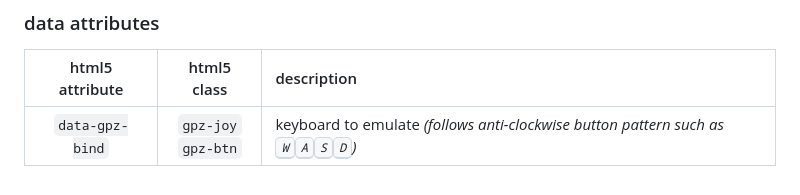
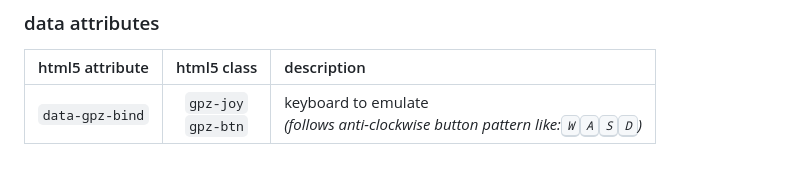
Before and after one commit to RodrigoDornelles/npm-gamepadzilla, a Markdown page: README.md, the part around the change. GitHub-like rendering.

Commit message:
docs: small design improve in data attributes table (#15)

```diff
--- a/README.md
+++ b/README.md
@@ -51,7 +51,7 @@
 
 | html5 attribute | html5 class | description |
 | :-------------: | :---------: |:----------- |
-| `data-gpz-bind` | `gpz-joy`<br/>`gpz-btn`   | keyboard to emulate _(follows anti-clockwise button pattern such as <kbd>W</kbd><kbd>A</kbd><kbd>S</kbd><kbd>D</kbd>)_ |
+| `data-gpz-bind` | `gpz-joy`<br/>`gpz-btn`   | keyboard to emulate<br/>_(follows anti-clockwise button pattern like:<kbd>W</kbd><kbd>A</kbd><kbd>S</kbd><kbd>D</kbd>)_ |
 
 <!--
 
```
